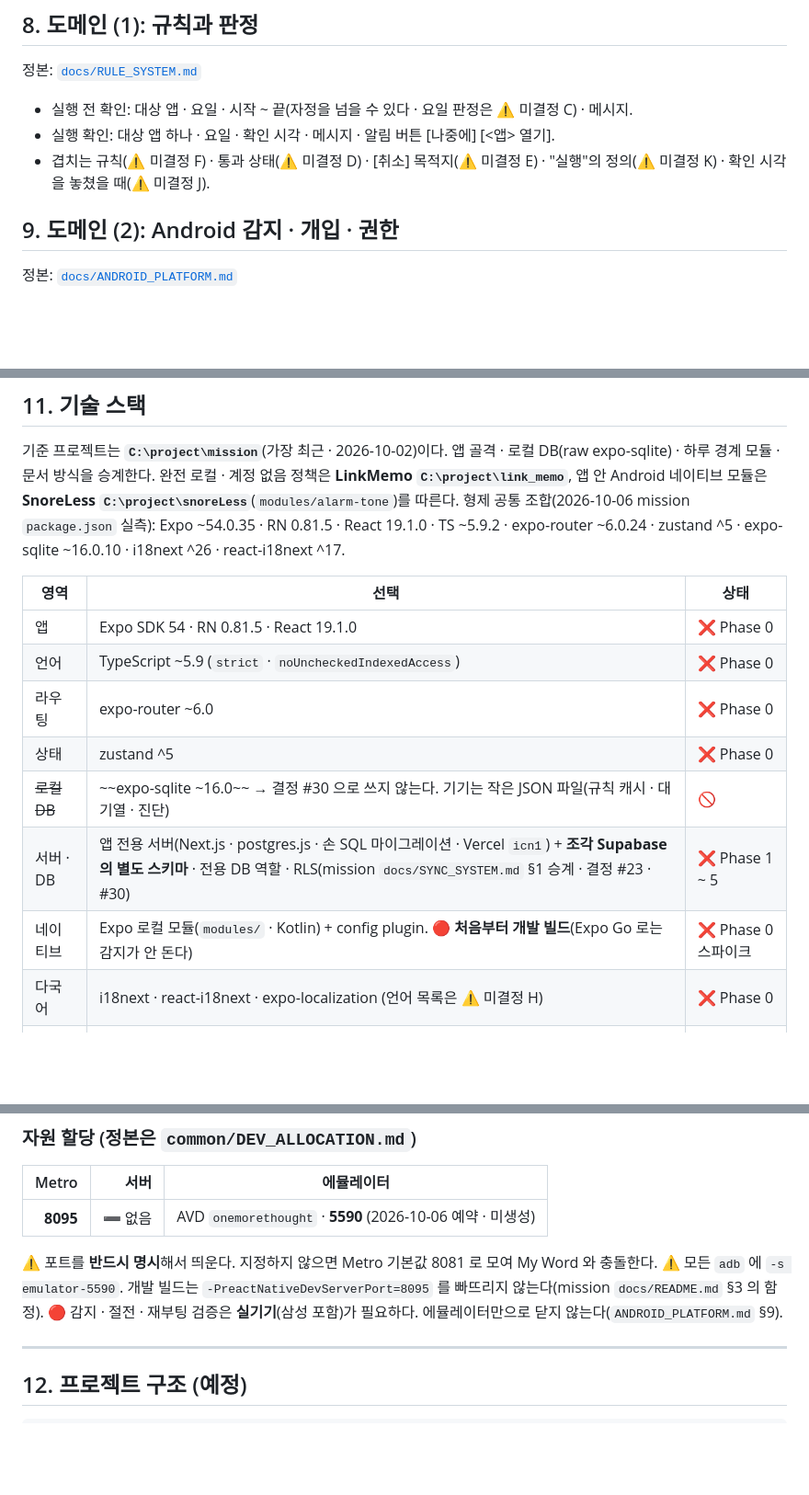
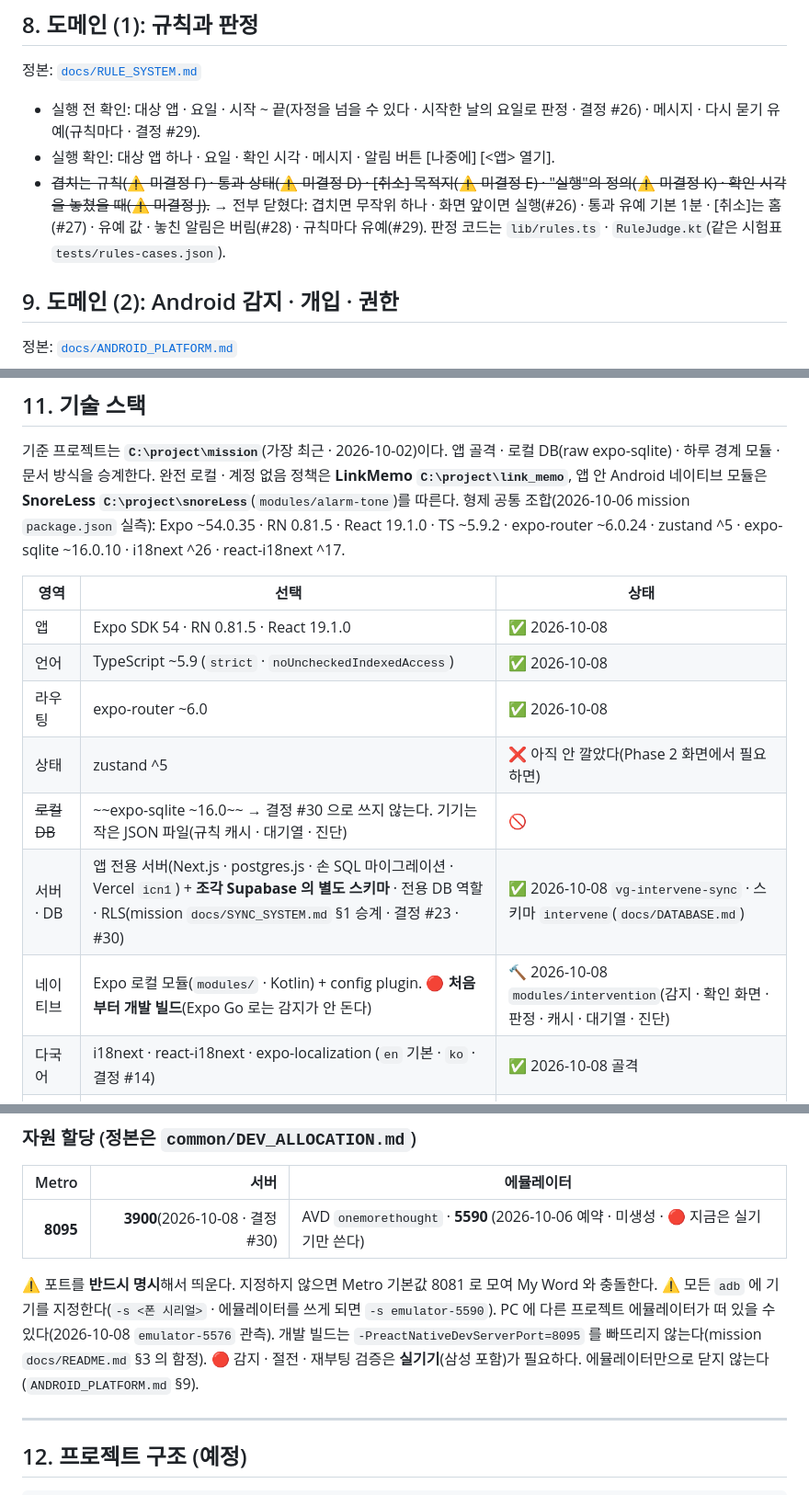
Before and after one commit to sonwheesung/OneMoreThought, a Markdown page: CLAUDE.md, 3 parts joined by grey strips. Shown at 92% size. Drawn GitHub-style; blank space fills up the shorter version.

Commit message:
261009 :: [문서] CLAUDE 낡은 줄 정리: §8 미결정 표기 · §11 스택 상태 · 서버 포트 3900 · adb 기기 지정 · §16 첫 줄
Co-Authored-By: Claude Opus 5.5 (1M context) <noreply@anthropic.com>

```diff
--- a/CLAUDE.md
+++ b/CLAUDE.md
@@ -204,9 +204,9 @@
 
 정본: [`docs/RULE_SYSTEM.md`](./docs/RULE_SYSTEM.md)
 
-- 실행 전 확인: 대상 앱 · 요일 · 시작 ~ 끝(자정을 넘을 수 있다 · 요일 판정은 ⚠ 미결정 C) · 메시지.
+- 실행 전 확인: 대상 앱 · 요일 · 시작 ~ 끝(자정을 넘을 수 있다 · 시작한 날의 요일로 판정 · 결정 #26) · 메시지 · 다시 묻기 유예(규칙마다 · 결정 #29).
 - 실행 확인: 대상 앱 하나 · 요일 · 확인 시각 · 메시지 · 알림 버튼 [나중에] [<앱> 열기].
-- 겹치는 규칙(⚠ 미결정 F) · 통과 상태(⚠ 미결정 D) · [취소] 목적지(⚠ 미결정 E) · "실행"의 정의(⚠ 미결정 K) · 확인 시각을 놓쳤을 때(⚠ 미결정 J).
+- ~~겹치는 규칙(⚠ 미결정 F) · 통과 상태(⚠ 미결정 D) · [취소] 목적지(⚠ 미결정 E) · "실행"의 정의(⚠ 미결정 K) · 확인 시각을 놓쳤을 때(⚠ 미결정 J).~~ → 전부 닫혔다: 겹치면 무작위 하나 · 화면 앞이면 실행(#26) · 통과 유예 기본 1분 · [취소]는 홈(#27) · 유예 값 · 놓친 알림은 버림(#28) · 규칙마다 유예(#29). 판정 코드는 `lib/rules.ts` · `RuleJudge.kt`(같은 시험표 `tests/rules-cases.json`).
 
 ## 9. 도메인 (2): Android 감지 · 개입 · 권한
 
@@ -233,14 +233,14 @@
 
 | 영역 | 선택 | 상태 |
 |---|---|---|
-| 앱 | Expo SDK 54 · RN 0.81.5 · React 19.1.0 | ❌ Phase 0 |
-| 언어 | TypeScript ~5.9 (`strict` · `noUncheckedIndexedAccess`) | ❌ Phase 0 |
-| 라우팅 | expo-router ~6.0 | ❌ Phase 0 |
-| 상태 | zustand ^5 | ❌ Phase 0 |
+| 앱 | Expo SDK 54 · RN 0.81.5 · React 19.1.0 | ✅ 2026-10-08 |
+| 언어 | TypeScript ~5.9 (`strict` · `noUncheckedIndexedAccess`) | ✅ 2026-10-08 |
+| 라우팅 | expo-router ~6.0 | ✅ 2026-10-08 |
+| 상태 | zustand ^5 | ❌ 아직 안 깔았다(Phase 2 화면에서 필요하면) |
 | ~~로컬 DB~~ | ~~expo-sqlite ~16.0~~ → 결정 #30 으로 쓰지 않는다. 기기는 작은 JSON 파일(규칙 캐시 · 대기열 · 진단) | 🚫 |
-| 서버 · DB | 앱 전용 서버(Next.js · postgres.js · 손 SQL 마이그레이션 · Vercel `icn1`) + **조각 Supabase 의 별도 스키마** · 전용 DB 역할 · RLS(mission `docs/SYNC_SYSTEM.md` §1 승계 · 결정 #23 · #30) | ❌ Phase 1 ~ 5 |
-| 네이티브 | Expo 로컬 모듈(`modules/` · Kotlin) + config plugin. 🔴 **처음부터 개발 빌드**(Expo Go 로는 감지가 안 돈다) | ❌ Phase 0 스파이크 |
-| 다국어 | i18next · react-i18next · expo-localization (언어 목록은 ⚠ 미결정 H) | ❌ Phase 0 |
+| 서버 · DB | 앱 전용 서버(Next.js · postgres.js · 손 SQL 마이그레이션 · Vercel `icn1`) + **조각 Supabase 의 별도 스키마** · 전용 DB 역할 · RLS(mission `docs/SYNC_SYSTEM.md` §1 승계 · 결정 #23 · #30) | ✅ 2026-10-08 `vg-intervene-sync` · 스키마 `intervene`(`docs/DATABASE.md`) |
+| 네이티브 | Expo 로컬 모듈(`modules/` · Kotlin) + config plugin. 🔴 **처음부터 개발 빌드**(Expo Go 로는 감지가 안 돈다) | 🔨 2026-10-08 `modules/intervention`(감지 · 확인 화면 · 판정 · 캐시 · 대기열 · 진단) |
+| 다국어 | i18next · react-i18next · expo-localization (`en` 기본 · `ko` · 결정 #14) | ✅ 2026-10-08 골격 |
 | 알림 | 네이티브 모듈에서 직접(알람 수신기가 JS 없이 돌아야 한다 · `ANDROID_PLATFORM.md` §4) | ❌ Phase 3 |
 | 아이콘 | lucide-react-native · react-native-svg | ❌ |
 | ~~광고~~ | ~~react-native-google-mobile-ads(AdMob)~~ → 결정 #16 으로 빠졌다 | 🚫 |
@@ -253,10 +253,10 @@
 
 | Metro | 서버 | 에뮬레이터 |
 |---:|---:|---|
-| **8095** | ➖ 없음 | AVD `onemorethought` · **5590** (2026-10-06 예약 · 미생성) |
+| **8095** | **3900**(2026-10-08 · 결정 #30) | AVD `onemorethought` · **5590** (2026-10-06 예약 · 미생성 · 🔴 지금은 실기기만 쓴다) |
 
 ⚠ 포트를 **반드시 명시**해서 띄운다. 지정하지 않으면 Metro 기본값 8081 로 모여 My Word 와 충돌한다.
-⚠ 모든 `adb` 에 `-s emulator-5590`. 개발 빌드는 `-PreactNativeDevServerPort=8095` 를 빠뜨리지 않는다(mission `docs/README.md` §3 의 함정).
+⚠ 모든 `adb` 에 기기를 지정한다(`-s <폰 시리얼>` · 에뮬레이터를 쓰게 되면 `-s emulator-5590`). PC 에 다른 프로젝트 에뮬레이터가 떠 있을 수 있다(2026-10-08 `emulator-5576` 관측). 개발 빌드는 `-PreactNativeDevServerPort=8095` 를 빠뜨리지 않는다(mission `docs/README.md` §3 의 함정).
 🔴 감지 · 절전 · 재부팅 검증은 **실기기**(삼성 포함)가 필요하다. 에뮬레이터만으로 닫지 않는다(`ANDROID_PLATFORM.md` §9).
 
 ---
```
Also changed, not shown: other parts of CLAUDE.md (+1 -1 lines).
